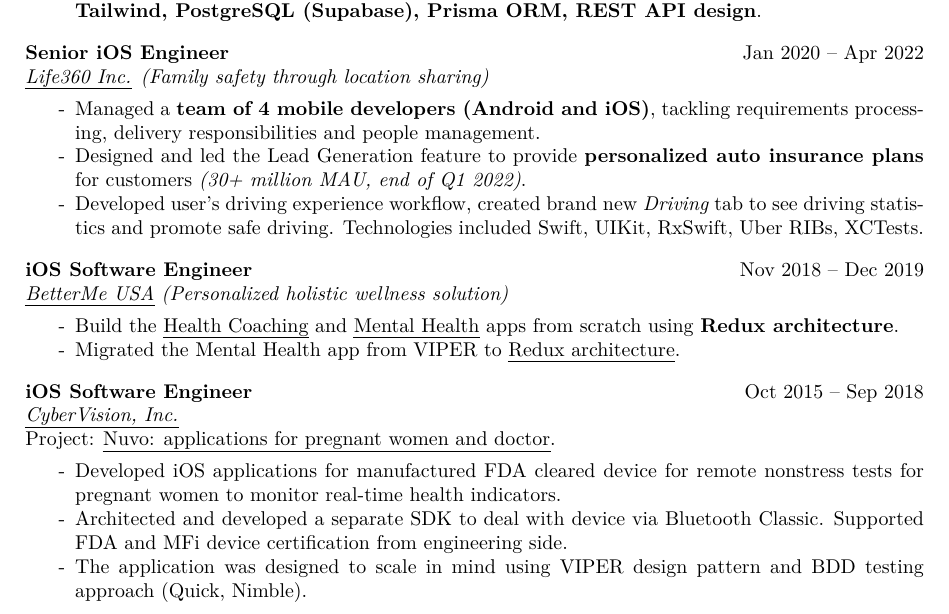
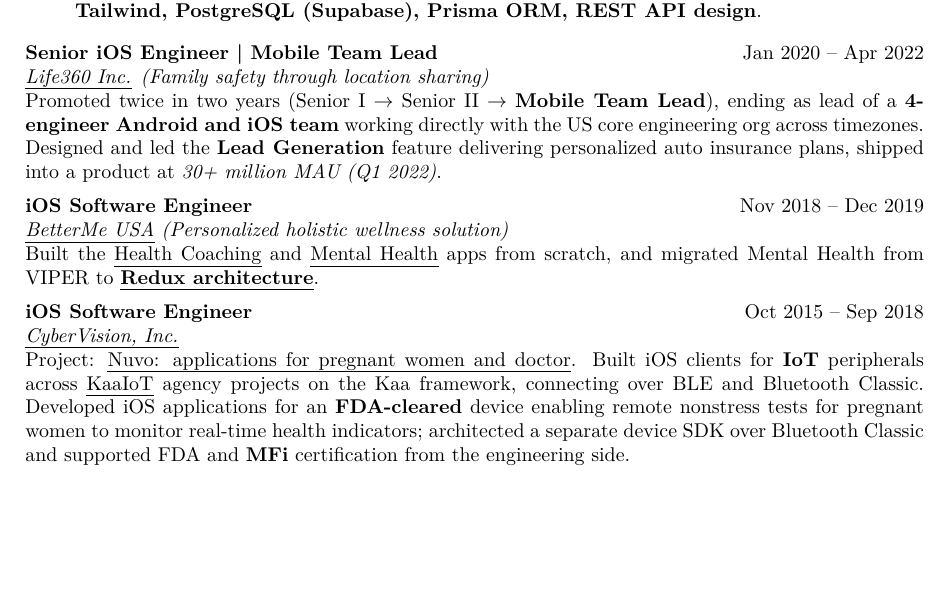
Before and after one commit to hamsternik/www.hamsternik.com, a LaTeX CV (cv/main.ios.tex): part of page 1 of 2, cut so that both start at the same text, the shorter picture padded with empty space. Compiled offline with XeLaTeX.

Commit message:
shrink oldest experience, rewrite bullet items to prose

```diff
--- a/cv/main.ios.tex
+++ b/cv/main.ios.tex
@@ -162,20 +162,15 @@
 \SubSectionSpacing
 
 \Experience
-{Senior iOS Engineer}
+{Senior iOS Engineer \textbar\ Mobile Team Lead}
 {Jan 2020 -- Apr 2022}
 {\href{https://www.life360.com}{Life360 Inc.} (Family safety through location sharing)}
 
 \noindent
-\begin{itemize}[label=-]
-  \setlength\itemsep{0em}
-\item Managed a \textbf{team of 4 mobile developers (Android and iOS)}, tackling requirements processing,
-  delivery responsibilities and people management.
-\item Designed and led the Lead Generation feature to provide \textbf{personalized auto insurance plans}
-  for customers \textit{(30+ million MAU, end of Q1 2022)}.
-\item Developed user's driving experience workflow, created brand new \textit{Driving} tab to see driving statistics
-  and promote safe driving. Technologies included Swift, UIKit, RxSwift, Uber RIBs, XCTests.
-\end{itemize}
+Promoted twice in two years (Senior I $\to$ Senior II $\to$ \textbf{Mobile Team Lead}), ending as lead of a
+\textbf{4-engineer Android and iOS team} working directly with the US core engineering org across timezones.
+Designed and led the \textbf{Lead Generation} feature delivering personalized auto insurance plans, shipped
+into a product at \textit{30+ million MAU (Q1 2022)}.
 
 \SubSectionSpacing
 
@@ -185,13 +180,10 @@
 {\href{https://betterme.world/about}{BetterMe USA} (Personalized holistic wellness solution)}
 
 \noindent
-\begin{itemize}[label=-]
-  \setlength\itemsep{0em}
-\item Build the \href{https://apps.apple.com/us/app/betterme-weight-loss-workouts/id1264546236}{Health
-    Coaching} and \href{https://apps.apple.com/us/app/betterme-mental-health/id1363010081}{Mental
-    Health} apps from scratch using \textbf{Redux architecture}.
-\item Migrated the Mental Health app from VIPER to \href{https://github.com/betterme-dev/ReduxCore}{Redux architecture}.
-\end{itemize}
+Built the \href{https://apps.apple.com/us/app/betterme-weight-loss-workouts/id1264546236}{Health
+Coaching} and \href{https://apps.apple.com/us/app/betterme-mental-health/id1363010081}{Mental
+Health} apps from scratch, and migrated Mental Health from VIPER to
+\textbf{\href{https://github.com/betterme-dev/ReduxCore}{Redux architecture}}.
 
 \SubSectionSpacing
 
@@ -203,13 +195,11 @@
 \noindent Project: \href{https://www.nuvocares.com/solutions}{Nuvo:
   applications for pregnant women and doctor}.
 \noindent
-\begin{itemize}[label=-]
-  \setlength\itemsep{0em}
-\item Developed iOS applications for manufactured FDA cleared device
-  for remote nonstress tests for pregnant women to monitor real-time health indicators.
-\item Architected and developed a separate SDK to deal with device via Bluetooth Classic. Supported FDA and MFi device certification from engineering side.
-\item The application was designed to scale in mind using VIPER design pattern and BDD testing approach (Quick, Nimble).
-\end{itemize}
+Built iOS clients for \textbf{IoT} peripherals across \href{https://www.kaaiot.com/}{KaaIoT} agency projects
+on the Kaa framework, connecting over BLE and Bluetooth Classic. Developed iOS applications for an
+\textbf{FDA-cleared} device enabling remote nonstress tests for pregnant women to monitor real-time health
+indicators; architected a separate device SDK over Bluetooth Classic and supported FDA and \textbf{MFi}
+certification from the engineering side.
 
 %% Open Source
 
```
Also changed, not shown: 2 other files.
